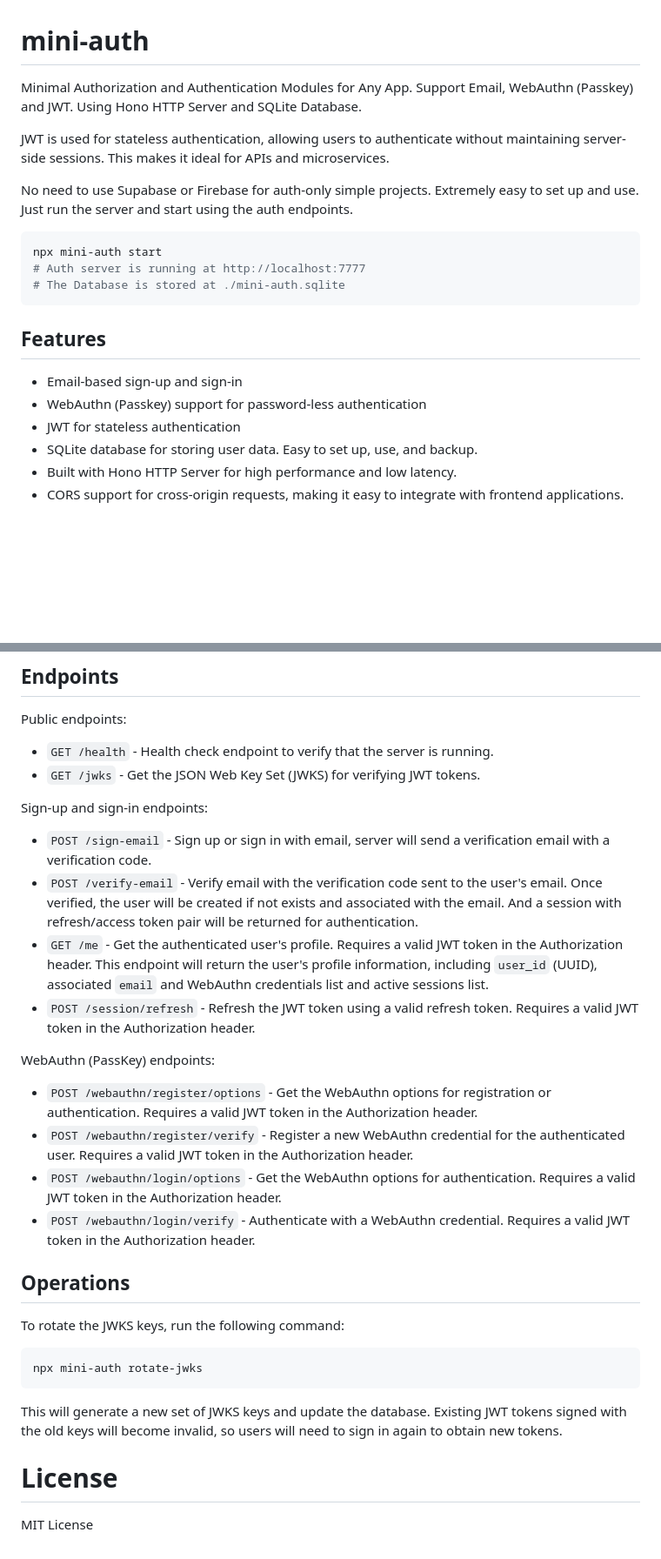
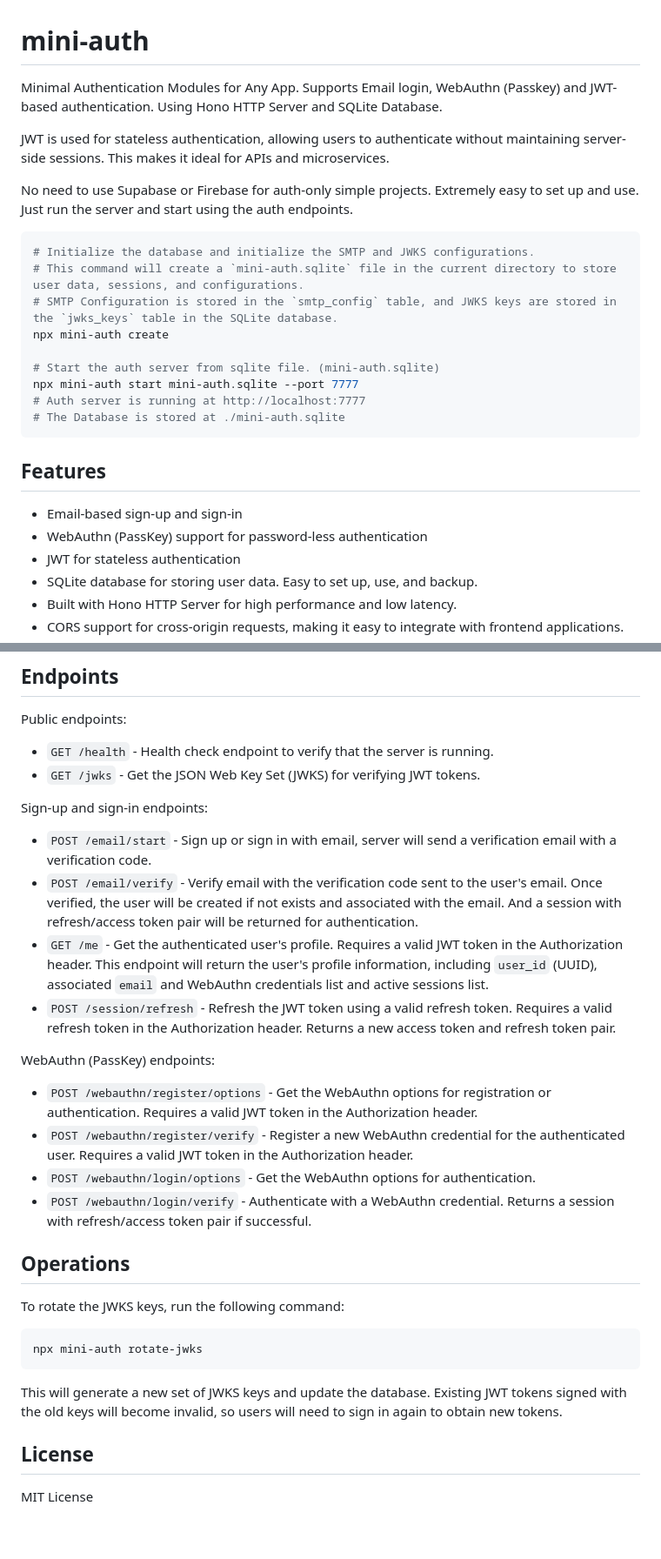
Before and after one commit to zccz14/mini-auth, a Markdown page: README.md, 2 parts joined by grey strips. Shown at 87% size. Rendered like a GitHub page; blank space fills up the shorter version.

Commit message:
Update README.md to clarify authentication methods, enhance setup instructions, and correct minor typos

````diff
--- a/README.md
+++ b/README.md
@@ -1,13 +1,19 @@
 # mini-auth
 
-Minimal Authorization and Authentication Modules for Any App. Support Email, WebAuthn (Passkey) and JWT. Using Hono HTTP Server and SQLite Database.
+Minimal Authentication Modules for Any App. Supports Email login, WebAuthn (Passkey) and JWT-based authentication. Using Hono HTTP Server and SQLite Database.
 
 JWT is used for stateless authentication, allowing users to authenticate without maintaining server-side sessions. This makes it ideal for APIs and microservices.
 
 No need to use Supabase or Firebase for auth-only simple projects. Extremely easy to set up and use. Just run the server and start using the auth endpoints.
 
 ```bash
-npx mini-auth start
+# Initialize the database and initialize the SMTP and JWKS configurations.
+# This command will create a `mini-auth.sqlite` file in the current directory to store user data, sessions, and configurations.
+# SMTP Configuration is stored in the `smtp_config` table, and JWKS keys are stored in the `jwks_keys` table in the SQLite database.
+npx mini-auth create
+
+# Start the auth server from sqlite file. (mini-auth.sqlite)
+npx mini-auth start mini-auth.sqlite --port 7777
 # Auth server is running at http://localhost:7777
 # The Database is stored at ./mini-auth.sqlite
 ```
@@ -15,7 +21,7 @@ npx mini-auth start
 ## Features
 
 - Email-based sign-up and sign-in
-- WebAuthn (Passkey) support for password-less authentication
+- WebAuthn (PassKey) support for password-less authentication
 - JWT for stateless authentication
 - SQLite database for storing user data. Easy to set up, use, and backup.
 - Built with Hono HTTP Server for high performance and low latency.
@@ -61,17 +73,17 @@ Public endpoints:
 
 Sign-up and sign-in endpoints:
 
-- `POST /sign-email` - Sign up or sign in with email, server will send a verification email with a verification code.
-- `POST /verify-email` - Verify email with the verification code sent to the user's email. Once verified, the user will be created if not exists and associated with the email. And a session with refresh/access token pair will be returned for authentication.
+- `POST /email/start` - Sign up or sign in with email, server will send a verification email with a verification code.
+- `POST /email/verify` - Verify email with the verification code sent to the user's email. Once verified, the user will be created if not exists and associated with the email. And a session with refresh/access token pair will be returned for authentication.
 - `GET /me` - Get the authenticated user's profile. Requires a valid JWT token in the Authorization header. This endpoint will return the user's profile information, including `user_id` (UUID), associated `email` and WebAuthn credentials list and active sessions list.
-- `POST /session/refresh` - Refresh the JWT token using a valid refresh token. Requires a valid JWT token in the Authorization header.
+- `POST /session/refresh` - Refresh the JWT token using a valid refresh token. Requires a valid refresh token in the Authorization header. Returns a new access token and refresh token pair.
 
 WebAuthn (PassKey) endpoints:
 
 - `POST /webauthn/register/options` - Get the WebAuthn options for registration or authentication. Requires a valid JWT token in the Authorization header.
 - `POST /webauthn/register/verify` - Register a new WebAuthn credential for the authenticated user. Requires a valid JWT token in the Authorization header.
-- `POST /webauthn/login/options` - Get the WebAuthn options for authentication. Requires a valid JWT token in the Authorization header.
-- `POST /webauthn/login/verify` - Authenticate with a WebAuthn credential. Requires a valid JWT token in the Authorization header.
+- `POST /webauthn/login/options` - Get the WebAuthn options for authentication.
+- `POST /webauthn/login/verify` - Authenticate with a WebAuthn credential. Returns a session with refresh/access token pair if successful.
 
 ## Operations
 
@@ -83,6 +95,6 @@ npx mini-auth rotate-jwks
 
 This will generate a new set of JWKS keys and update the database. Existing JWT tokens signed with the old keys will become invalid, so users will need to sign in again to obtain new tokens.
 
-# License
+## License
 
 MIT License
````
Also changed, not shown: other parts of README.md (+8 -2 lines).
